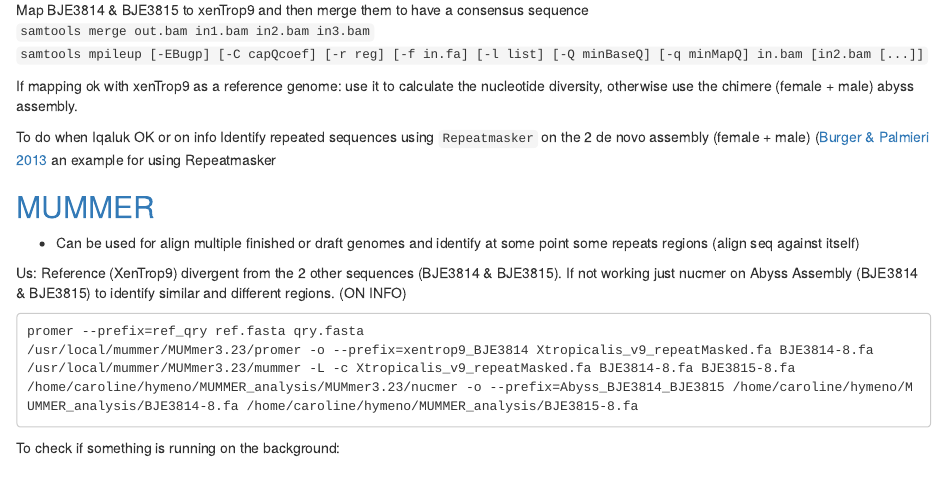
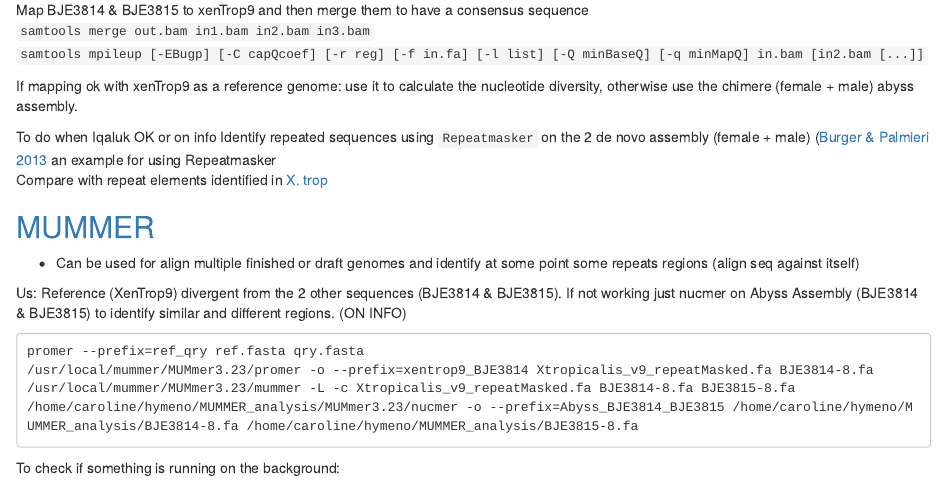
Before and after one commit to caro46/Hymenochirus, an R Markdown document (Assembly.Rmd): the page in a window 1100 px wide, from 3870 px down. Rendered offline with R 4.5, knitr and Pandoc, with nearby package versions; long lines of code are wrapped.

Commit message:
Update Assembly.Rmd

```diff
--- a/Assembly.Rmd
+++ b/Assembly.Rmd
@@ -172,7 +172,7 @@ If mapping ok with xenTrop9 as a reference genome: use it to calculate the nucle
 
 To do when Iqaluk OK or on info
 Identify repeated sequences using `Repeatmasker` on the 2 de novo assembly (female + male) ([Burger & Palmieri 2013](http://jhered.oxfordjournals.org/content/105/6/933.full) an example for using Repeatmasker
-
+Compare with repeat elements identified in [X. trop](http://www.repeatmasker.org/genomicDatasets/RMGenomicDatasets.html)
 
 ## [MUMMER](http://mummer.sourceforge.net/manual/#description)
 
```
